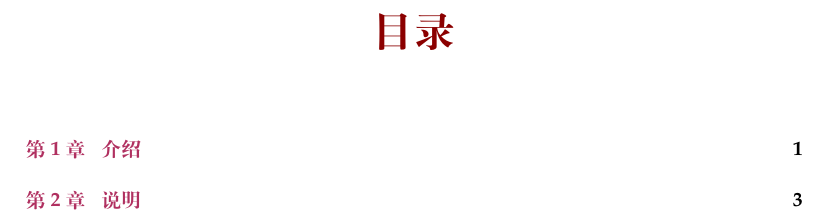
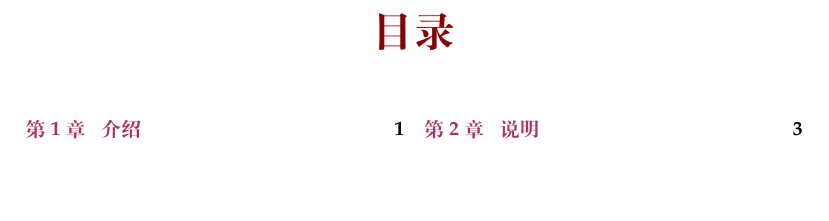
Before and after one commit to hebl/dwdctex, a LaTeX book (templates/book.tex, which reads dwdcstyle.sty): part of page 3 of 7, cut so that both start at the same text, the shorter picture padded with empty space. Compiled offline with XeLaTeX; a missing font is replaced by an installed copy or a similar font.

Commit message:
新增双栏目录选项 twotoc

```diff
--- a/dwdcstyle.sty
+++ b/dwdcstyle.sty
@@ -27,6 +27,10 @@
 \newif\if@print\@printfalse
 \DeclareOption{print}{\@printtrue}
 
+%% 默认非双列目录
+\newif\if@twotoc\@twotocfalse
+\DeclareOption{twotoc}{\@twotoctrue}
+
 \ProcessOptions\relax
 %%%%%%%%%%%%%%%%%%%%%%%%%%%%%%%%%%%%%%%%%%%%%%%%%%%%%
 
@@ -40,12 +44,15 @@ body={390pt,530pt},marginparsep=10pt,marginpar=50pt]{geometry}
 \usepackage[bottom,perpage,symbol*]{footmisc}
 \usepackage{graphicx}
 \usepackage{makeidx}
-%\usepackage[toc]{multitoc} % 双列目录
 \usepackage{pifont}
 \usepackage{underscore}
 \usepackage[listings,theorems]{tcolorbox}
 \usepackage{colortbl}                  % 单元格加背景
 \usepackage{listings}
+
+\if@twotoc
+  \usepackage[toc]{multitoc} % 双列目录
+\fi
 
 %% 颜色定义
 % 参考 http://tool.oschina.net/commons?type=3
--- a/templates/book.tex
+++ b/templates/book.tex
@@ -1,5 +1,5 @@
 \documentclass[10pt,fontset=adobe,UTF8]{ctexbook}
-\usepackage[book]{dwdcstyle}
+\usepackage[book, twotoc]{dwdcstyle}
 
 \title{Book 模板}
 
```
